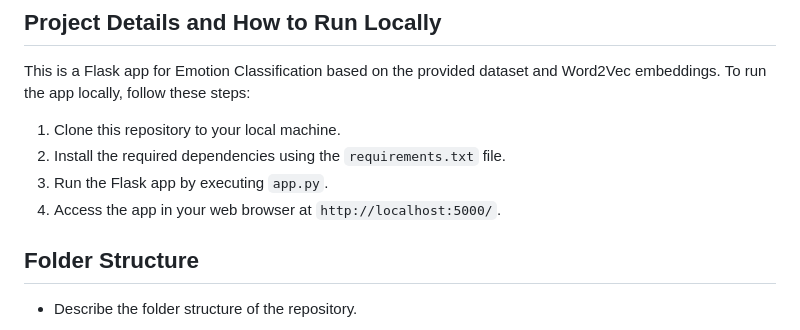
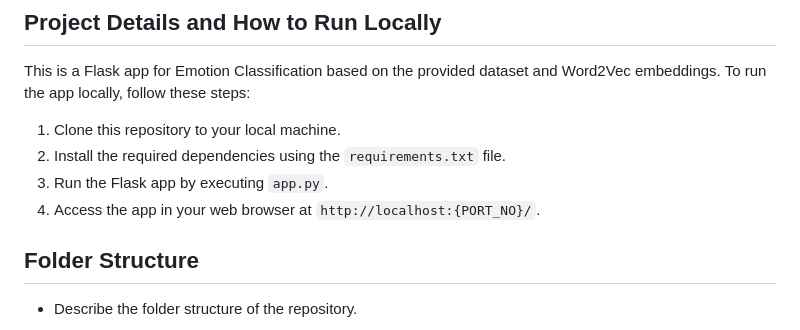
Before and after one commit to ShubhamMisar-12/EmotionClassification, a Markdown page: README.md, the part around one of its changes. Rendered like a GitHub page.

```diff
--- a/README.md
+++ b/README.md
@@ -79,7 +77,7 @@ This is a Flask app for Emotion Classification based on the provided dataset and
 1. Clone this repository to your local machine.
 2. Install the required dependencies using the `requirements.txt` file.
 3. Run the Flask app by executing `app.py`.
-4. Access the app in your web browser at `http://localhost:5000/`.
+4. Access the app in your web browser at `http://localhost:{PORT_NO}/`.
 
 ## Folder Structure
 
```
Also changed, not shown: other parts of README.md (+0 -2 lines).
